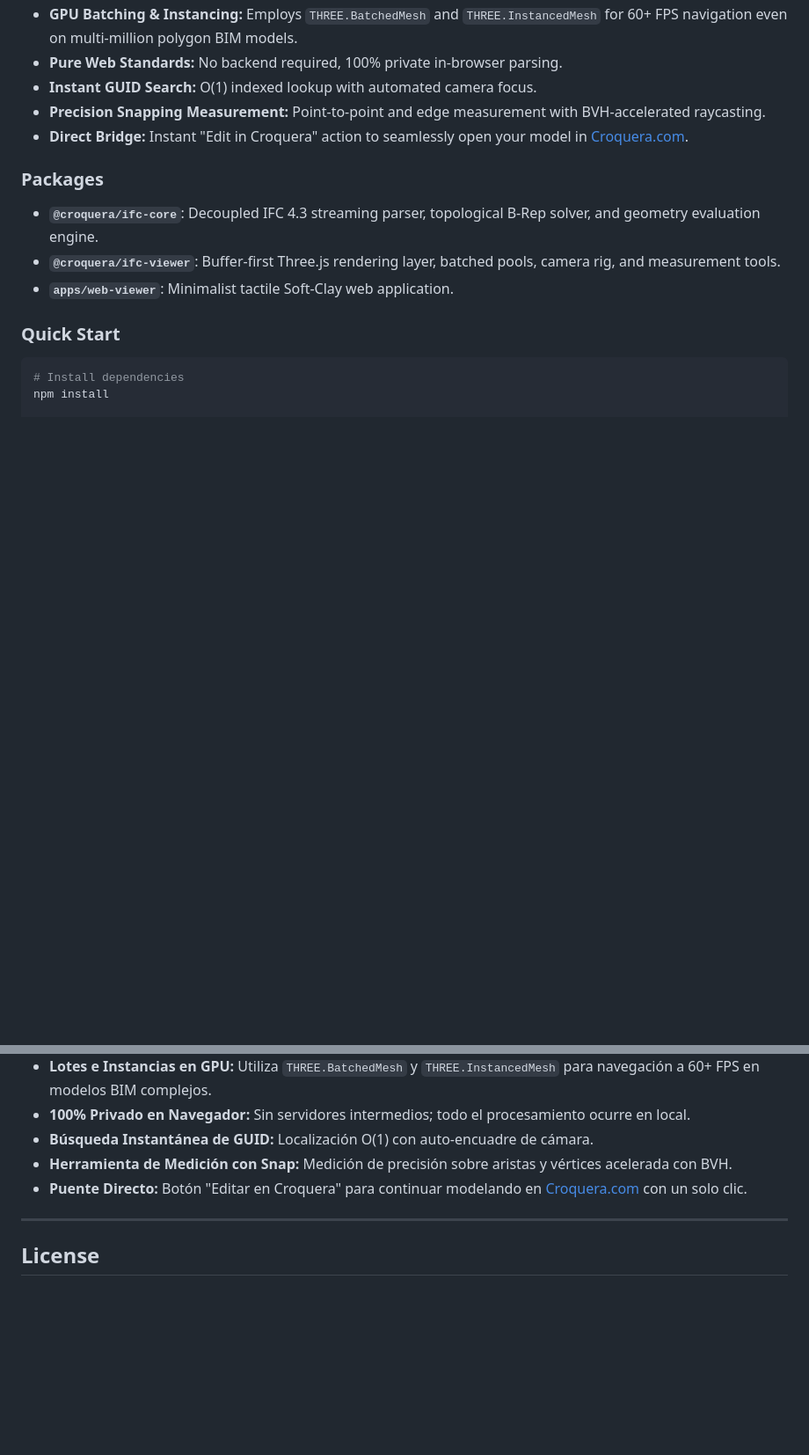
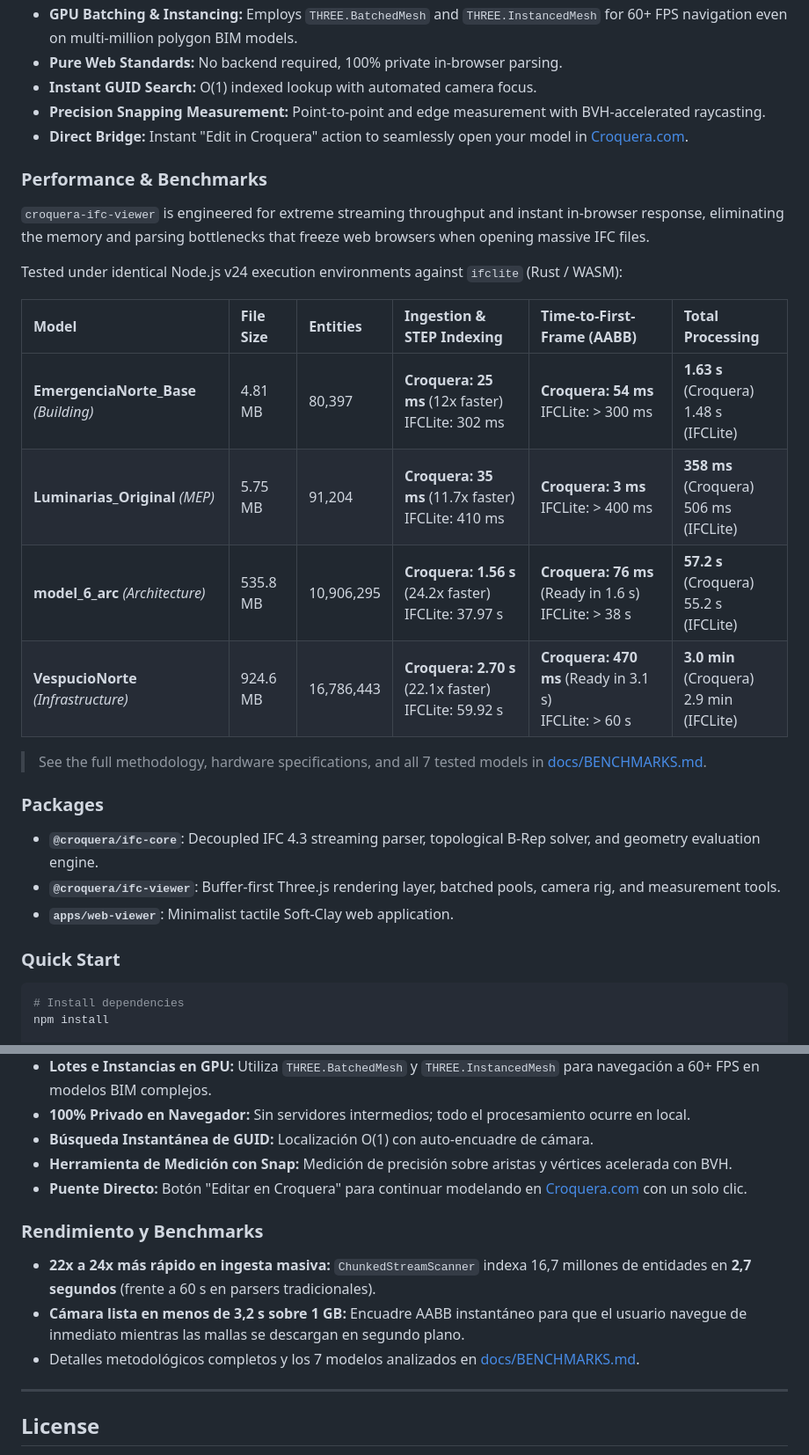
Before and after one commit to matiasmlynarz-lang/croquera-ifc-viewer, a Markdown page: README.md, 2 parts joined by grey strips. Shown at 88% size. Drawn GitHub-style; blank space fills up the shorter version.

Commit message:
docs: add comprehensive performance benchmarks against IFCLite

```diff
--- a/README.md
+++ b/README.md
@@ -34,6 +34,21 @@ Try it directly in your browser with zero installation:
 - **Precision Snapping Measurement:** Point-to-point and edge measurement with BVH-accelerated raycasting.
 - **Direct Bridge:** Instant "Edit in Croquera" action to seamlessly open your model in [Croquera.com](https://croquera.com).
 
+### Performance & Benchmarks
+
+`croquera-ifc-viewer` is engineered for extreme streaming throughput and instant in-browser response, eliminating the memory and parsing bottlenecks that freeze web browsers when opening massive IFC files.
+
+Tested under identical Node.js v24 execution environments against `ifclite` (Rust / WASM):
+
+| Model | File Size | Entities | Ingestion & STEP Indexing | Time-to-First-Frame (AABB) | Total Processing |
+| :--- | :--- | :--- | :--- | :--- | :--- |
+| **EmergenciaNorte_Base** *(Building)* | 4.81 MB | 80,397 | **Croquera: 25 ms** (12x faster)<br>IFCLite: 302 ms | **Croquera: 54 ms**<br>IFCLite: > 300 ms | **1.63 s** (Croquera)<br>1.48 s (IFCLite) |
+| **Luminarias_Original** *(MEP)* | 5.75 MB | 91,204 | **Croquera: 35 ms** (11.7x faster)<br>IFCLite: 410 ms | **Croquera: 3 ms**<br>IFCLite: > 400 ms | **358 ms** (Croquera)<br>506 ms (IFCLite) |
+| **model_6_arc** *(Architecture)* | 535.8 MB | 10,906,295 | **Croquera: 1.56 s** (24.2x faster)<br>IFCLite: 37.97 s | **Croquera: 76 ms** (Ready in 1.6 s)<br>IFCLite: > 38 s | **57.2 s** (Croquera)<br>55.2 s (IFCLite) |
+| **VespucioNorte** *(Infrastructure)* | 924.6 MB | 16,786,443 | **Croquera: 2.70 s** (22.1x faster)<br>IFCLite: 59.92 s | **Croquera: 470 ms** (Ready in 3.1 s)<br>IFCLite: > 60 s | **3.0 min** (Croquera)<br>2.9 min (IFCLite) |
+
+> See the full methodology, hardware specifications, and all 7 tested models in [docs/BENCHMARKS.md](docs/BENCHMARKS.md).
+
 ### Packages
 - **`@croquera/ifc-core`**: Decoupled IFC 4.3 streaming parser, topological B-Rep solver, and geometry evaluation engine.
 - **`@croquera/ifc-viewer`**: Buffer-first Three.js rendering layer, batched pools, camera rig, and measurement tools.
@@ -67,6 +82,11 @@ Pruébalo directamente en el navegador sin instalar dependencias:
 - **Herramienta de Medición con Snap:** Medición de precisión sobre aristas y vértices acelerada con BVH.
 - **Puente Directo:** Botón "Editar en Croquera" para continuar modelando en [Croquera.com](https://croquera.com) con un solo clic.
 
+### Rendimiento y Benchmarks
+- **22x a 24x más rápido en ingesta masiva:** `ChunkedStreamScanner` indexa 16,7 millones de entidades en **2,7 segundos** (frente a 60 s en parsers tradicionales).
+- **Cámara lista en menos de 3,2 s sobre 1 GB:** Encuadre AABB instantáneo para que el usuario navegue de inmediato mientras las mallas se descargan en segundo plano.
+- Detalles metodológicos completos y los 7 modelos analizados en [docs/BENCHMARKS.md](docs/BENCHMARKS.md).
+
 ---
 
 ## License
```
Also changed, not shown: docs/BENCHMARKS.md (added, +84 -0 lines).
